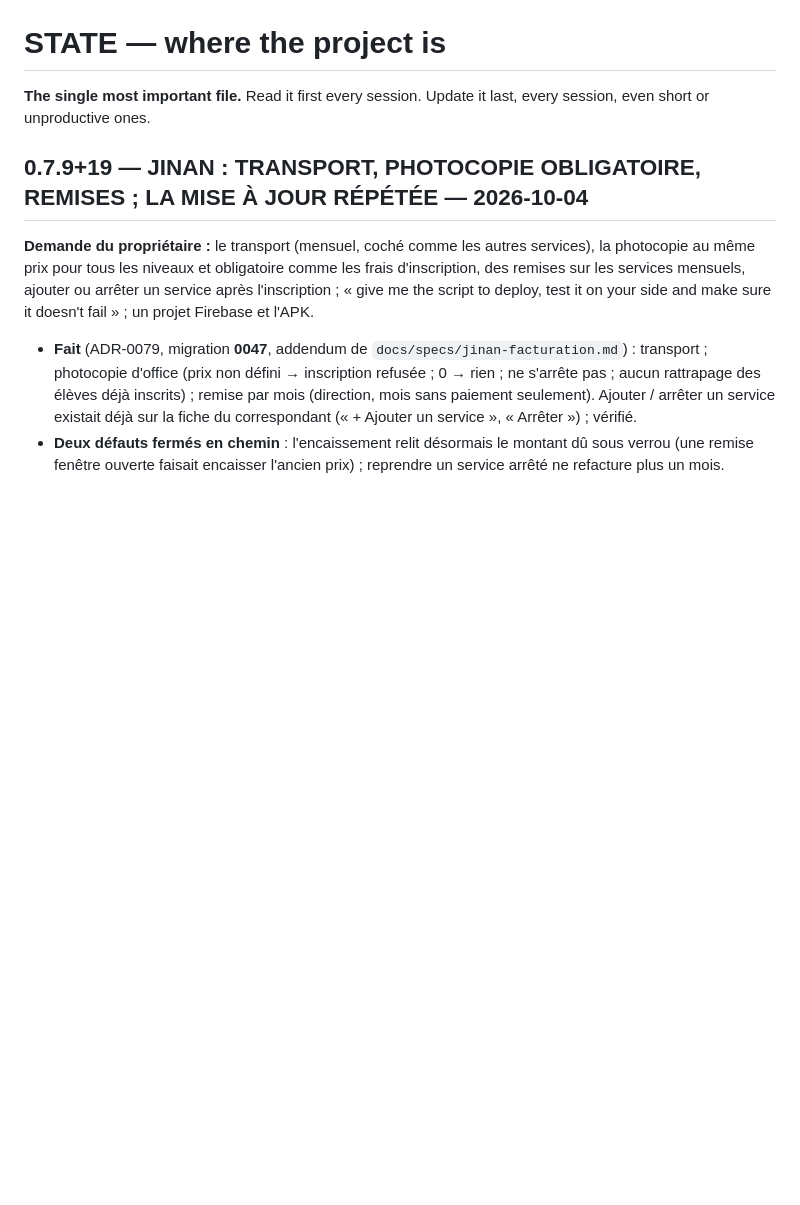
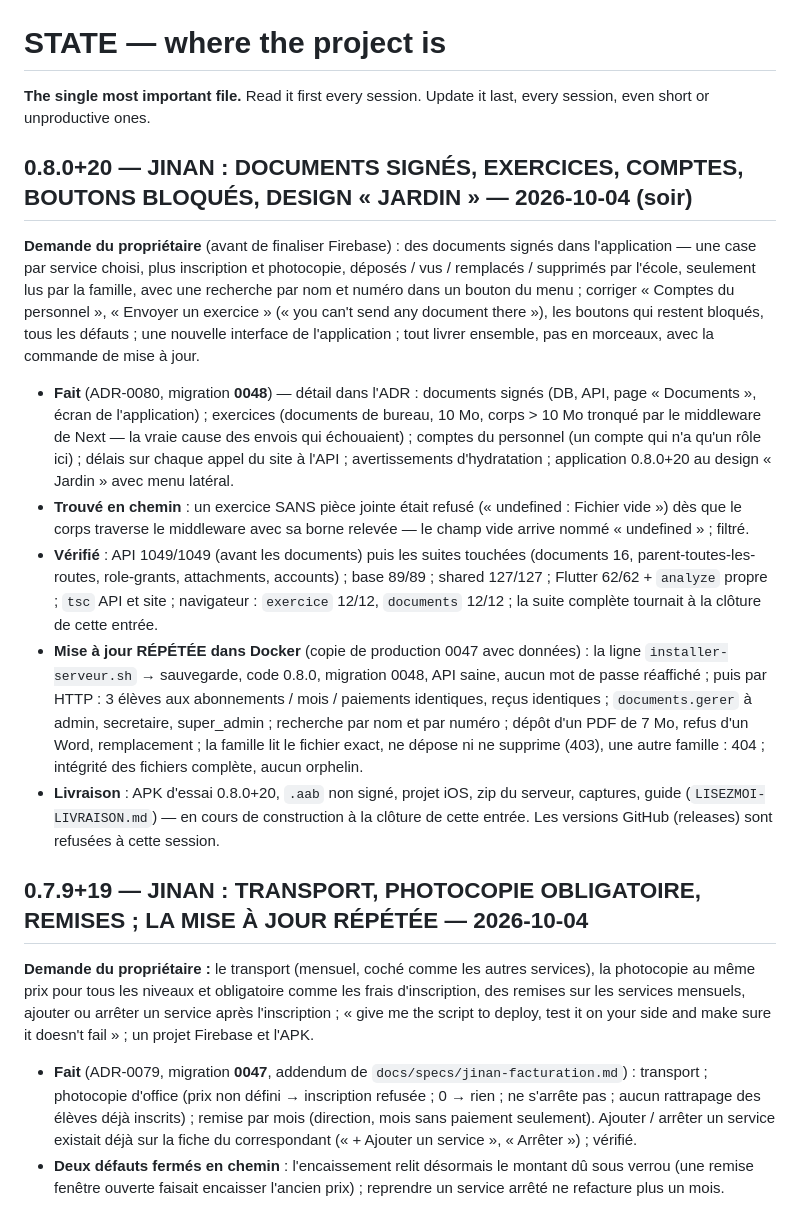
Before and after one commit to 25038-ux/ourwa, a Markdown page: plateforme/docs/STATE.md, the part around the change. Drawn GitHub-style; blank space fills up the shorter version.

Commit message:
STATE : 0.8.0+20 — documents signés, exercices, comptes, boutons bloqués, design « Jardin » ; la mise à jour répétée
Co-Authored-By: Claude Opus 5.5 <noreply@anthropic.com>
Claude-Session: https://claude.ai/code/session_01KSKSuxfdUz7BDVCzXodqTM

```diff
--- a/plateforme/docs/STATE.md
+++ b/plateforme/docs/STATE.md
@@ -7,6 +7,45 @@ every session, even short or unproductive ones.
 
 
 
+
+## 0.8.0+20 — JINAN : DOCUMENTS SIGNÉS, EXERCICES, COMPTES, BOUTONS BLOQUÉS, DESIGN « JARDIN » — 2026-10-04 (soir)
+
+**Demande du propriétaire** (avant de finaliser Firebase) : des documents
+signés dans l'application — une case par service choisi, plus inscription et
+photocopie, déposés / vus / remplacés / supprimés par l'école, seulement lus
+par la famille, avec une recherche par nom et numéro dans un bouton du menu ;
+corriger « Comptes du personnel », « Envoyer un exercice » (« you can't send
+any document there »), les boutons qui restent bloqués, tous les défauts ;
+une nouvelle interface de l'application ; tout livrer ensemble, pas en
+morceaux, avec la commande de mise à jour.
+
+- **Fait** (ADR-0080, migration **0048**) — détail dans l'ADR :
+  documents signés (DB, API, page « Documents », écran de l'application) ;
+  exercices (documents de bureau, 10 Mo, corps > 10 Mo tronqué par le
+  middleware de Next — la vraie cause des envois qui échouaient) ; comptes du
+  personnel (un compte qui n'a qu'un rôle ici) ; délais sur chaque appel du
+  site à l'API ; avertissements d'hydratation ; application 0.8.0+20 au
+  design « Jardin » avec menu latéral.
+- **Trouvé en chemin** : un exercice SANS pièce jointe était refusé
+  (« undefined : Fichier vide ») dès que le corps traverse le middleware avec
+  sa borne relevée — le champ vide arrive nommé « undefined » ; filtré.
+- **Vérifié** : API 1049/1049 (avant les documents) puis les suites touchées
+  (documents 16, parent-toutes-les-routes, role-grants, attachments,
+  accounts) ; base 89/89 ; shared 127/127 ; Flutter 62/62 + `analyze`
+  propre ; `tsc` API et site ; navigateur : `exercice` 12/12, `documents`
+  12/12 ; la suite complète tournait à la clôture de cette entrée.
+- **Mise à jour RÉPÉTÉE dans Docker** (copie de production 0047 avec
+  données) : la ligne `installer-serveur.sh` → sauvegarde, code 0.8.0,
+  migration 0048, API saine, aucun mot de passe réaffiché ; puis par HTTP :
+  3 élèves aux abonnements / mois / paiements identiques, reçus identiques ;
+  `documents.gerer` à admin, secretaire, super_admin ; recherche par nom et
+  par numéro ; dépôt d'un PDF de 7 Mo, refus d'un Word, remplacement ; la
+  famille lit le fichier exact, ne dépose ni ne supprime (403), une autre
+  famille : 404 ; intégrité des fichiers complète, aucun orphelin.
+- **Livraison** : APK d'essai 0.8.0+20, `.aab` non signé, projet iOS, zip
+  du serveur, captures, guide (`LISEZMOI-LIVRAISON.md`) — en cours de
+  construction à la clôture de cette entrée. Les versions GitHub (releases)
+  sont refusées à cette session.
 
 ## 0.7.9+19 — JINAN : TRANSPORT, PHOTOCOPIE OBLIGATOIRE, REMISES ; LA MISE À JOUR RÉPÉTÉE — 2026-10-04
 
```
